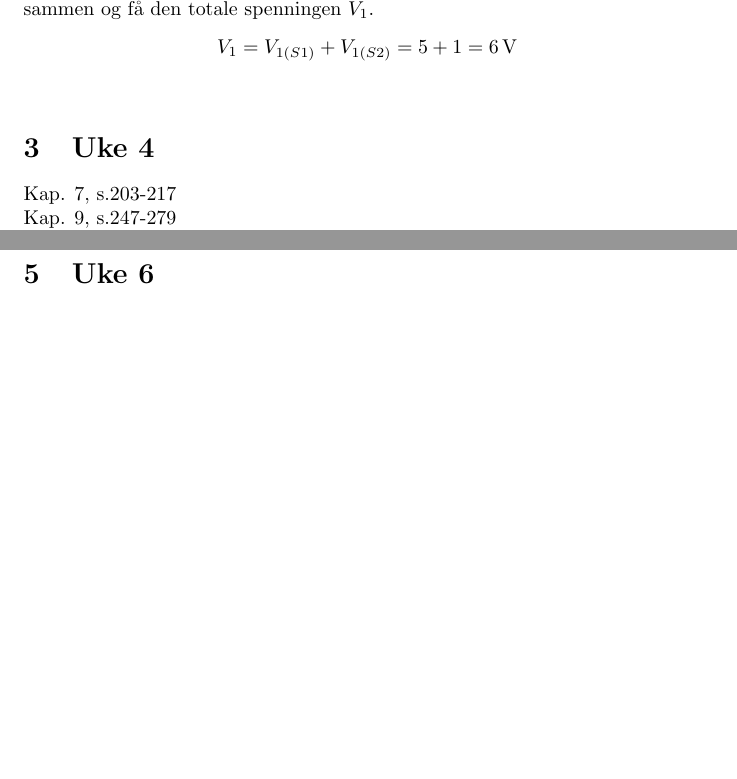
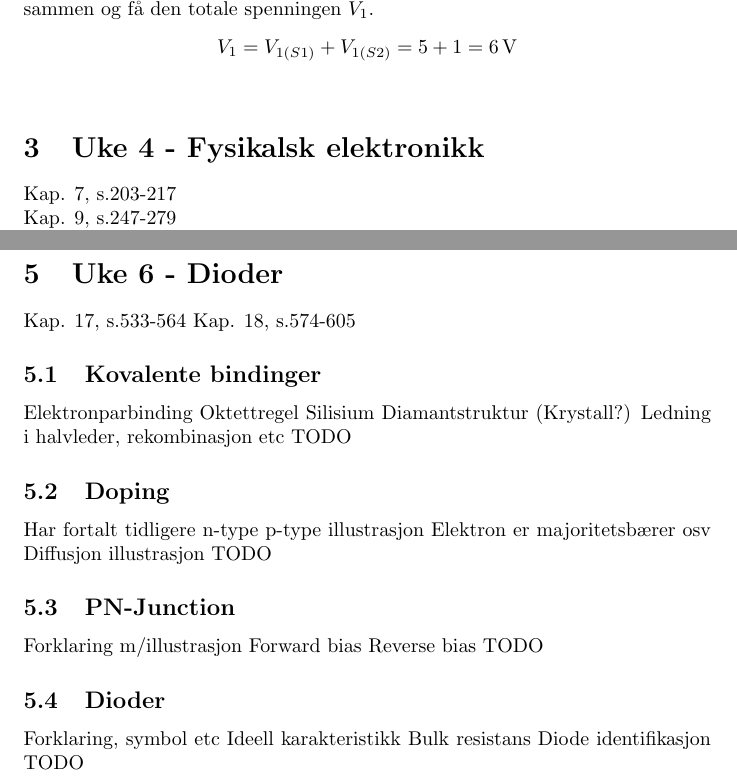
Before and after one commit to byllgrim/fys1210, a LaTeX document (fys1210.tex, which reads tex/uke6/uke6.tex): two parts of pages 11 and 33 of 33 before the commit and two parts of pages 11 and 33 of 34 after it, joined at a grey line, cut so that both start at the same text, the shorter picture padded with empty space. Compiled offline with pdfLaTeX.

Commit message:
prepare uke6

```diff
--- a/fys1210.tex
+++ b/fys1210.tex
@@ -14,5 +14,5 @@
     \input{./tex/uke3/uke3}
 
-  \section{Uke 4}
+  \section{Uke 4 - Fysikalsk elektronikk}
     \input{./tex/uke4/uke4}
 
@@ -20,6 +20,8 @@
     \input{./tex/uke5/uke5}
 
-  \section{Uke 6}
+  \section{Uke 6 - Dioder}
+    \input{./tex/uke6/uke6}
+
   \section{Uke 7}
   \section{Uke 8}
   \section{Uke 9}
--- /dev/null
+++ b/tex/uke6/uke6.tex
@@ -0,0 +1,28 @@
+Kap. 17, s.533-564
+Kap. 18, s.574-605
+
+\subsection{Kovalente bindinger}
+Elektronparbinding Oktettregel
+Silisium Diamantstruktur (Krystall?)
+Ledning i halvleder, rekombinasjon etc
+TODO
+
+\subsection{Doping}
+Har fortalt tidligere
+n-type p-type illustrasjon
+Elektron er majoritetsbærer osv
+Diffusjon illustrasjon
+TODO
+
+\subsection{PN-Junction}
+Forklaring m/illustrasjon
+Forward bias
+Reverse bias
+TODO
+
+\subsection{Dioder}
+Forklaring, symbol etc
+Ideell karakteristikk
+Bulk resistans
+Diode identifikasjon
+TODO
```
Also changed, not shown: fys1210.tex (4 more changed lines).
